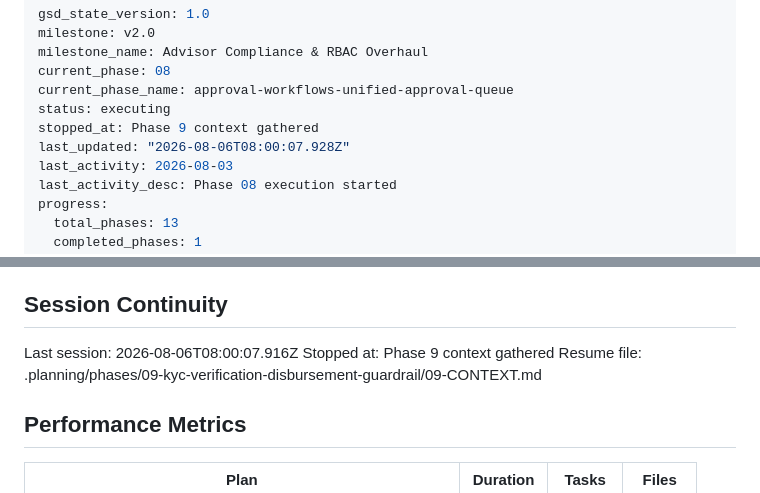
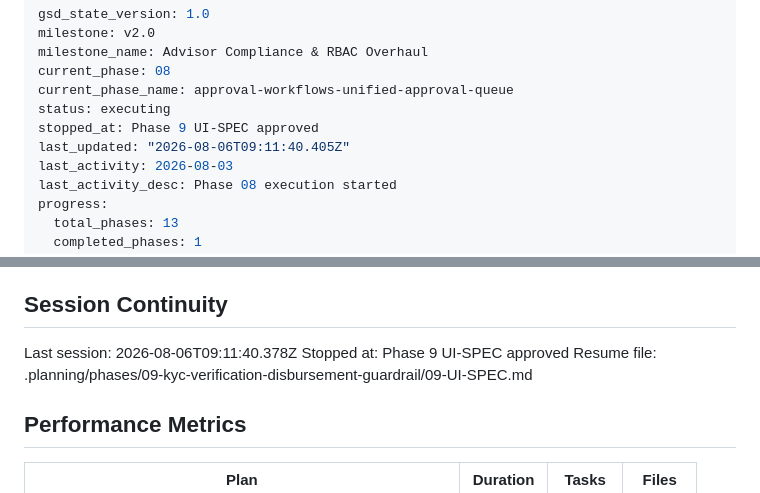
Before and after one commit to WorkzbyArvie/Integrated-pawnshop-v2, a Markdown page: .planning/STATE.md, 2 parts joined by grey strips. Rendered like a GitHub page.

Commit message:
docs(state): record phase 9 UI-SPEC approval

```diff
--- a/.planning/STATE.md
+++ b/.planning/STATE.md
@@ -5,8 +5,8 @@ milestone_name: Advisor Compliance & RBAC Overhaul
 current_phase: 08
 current_phase_name: approval-workflows-unified-approval-queue
 status: executing
-stopped_at: Phase 9 context gathered
-last_updated: "2026-08-06T08:00:07.928Z"
+stopped_at: Phase 9 UI-SPEC approved
+last_updated: "2026-08-06T09:11:40.405Z"
 last_activity: 2026-08-03
 last_activity_desc: Phase 08 execution started
 progress:
@@ -76,9 +76,9 @@ Progress: [████████░░] 75%
 
 ## Session Continuity
 
-Last session: 2026-08-06T08:00:07.916Z
-Stopped at: Phase 9 context gathered
-Resume file: .planning/phases/09-kyc-verification-disbursement-guardrail/09-CONTEXT.md
+Last session: 2026-08-06T09:11:40.378Z
+Stopped at: Phase 9 UI-SPEC approved
+Resume file: .planning/phases/09-kyc-verification-disbursement-guardrail/09-UI-SPEC.md
 
 ## Performance Metrics
 
```
